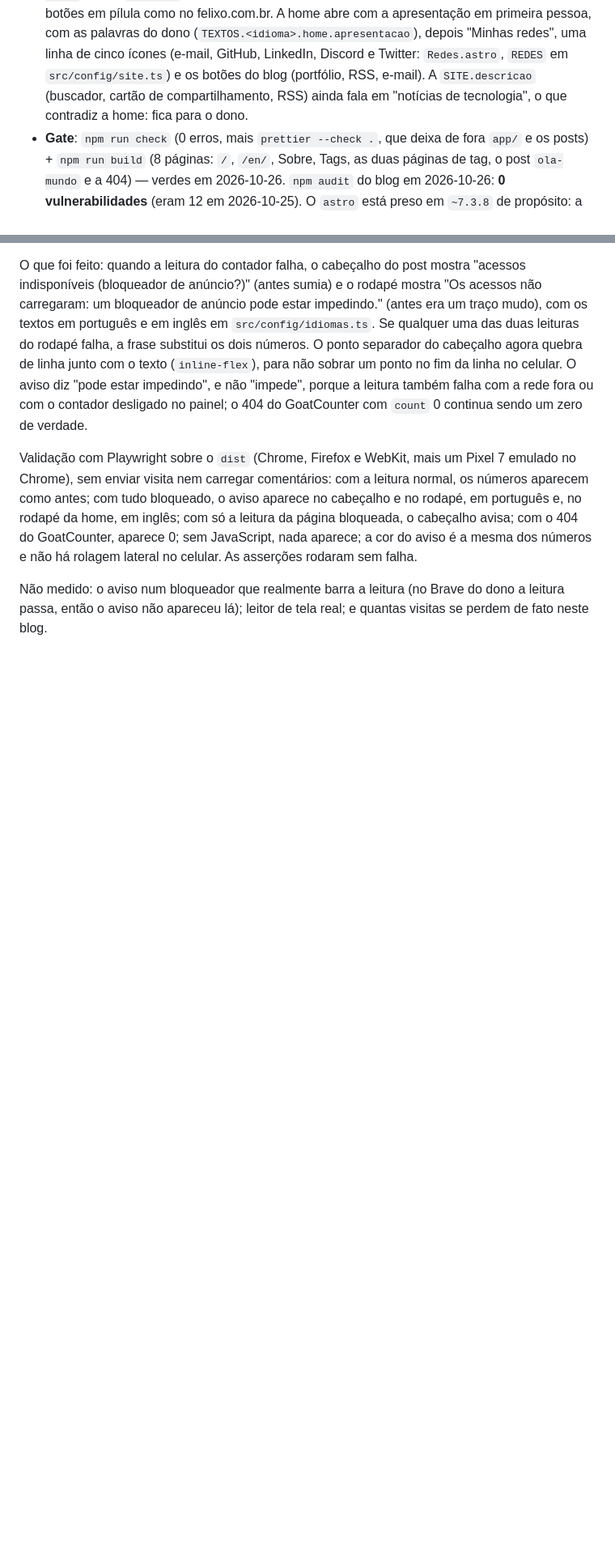
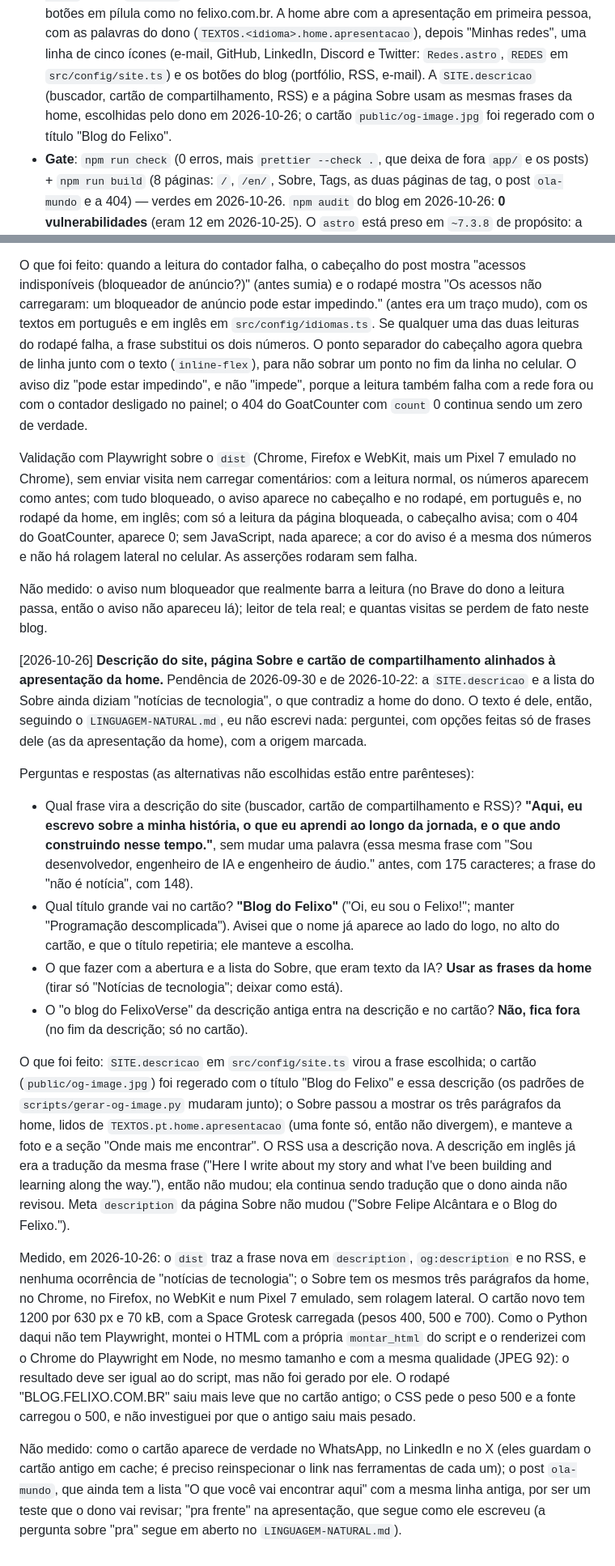
Before and after one commit to Felipe-Alcantara/felixo-blog, a Markdown page: IA.md, 2 parts joined by grey strips. Shown at 81% size. Drawn GitHub-style; blank space fills up the shorter version.

Commit message:
docs: registra no IA.md a descrição do site, o Sobre e o cartão alinhados à home
Co-Authored-By: Claude Sonnet 5.5 <noreply@anthropic.com>
Claude-Session: https://claude.ai/code/session_01VN6y9Bb3r7B7LnTu3Qi5vk

```diff
--- a/IA.md
+++ b/IA.md
@@ -75,8 +75,9 @@
   (`TEXTOS.<idioma>.home.apresentacao`), depois "Minhas redes", uma linha de cinco
   ícones (e-mail, GitHub, LinkedIn, Discord e Twitter: `Redes.astro`, `REDES` em
   `src/config/site.ts`) e os botões do blog (portfólio, RSS, e-mail). A
-  `SITE.descricao` (buscador, cartão de compartilhamento, RSS) ainda fala em
-  "notícias de tecnologia", o que contradiz a home: fica para o dono.
+  `SITE.descricao` (buscador, cartão de compartilhamento, RSS) e a página Sobre
+  usam as mesmas frases da home, escolhidas pelo dono em 2026-10-26; o cartão
+  `public/og-image.jpg` foi regerado com o título "Blog do Felixo".
 - **Gate**: `npm run check` (0 erros, mais `prettier --check .`, que deixa de
   fora `app/` e os posts) + `npm run build` (8 páginas: `/`, `/en/`,
   Sobre, Tags, as duas páginas de tag, o post `ola-mundo` e a 404) — verdes em
@@ -2383,3 +2384,56 @@ não há rolagem lateral no celular. As asserções rodaram sem falha.
 Não medido: o aviso num bloqueador que realmente barra a leitura (no Brave do
 dono a leitura passa, então o aviso não apareceu lá); leitor de tela real; e
 quantas visitas se perdem de fato neste blog.
+
+[2026-10-26] **Descrição do site, página Sobre e cartão de compartilhamento
+alinhados à apresentação da home.** Pendência de 2026-09-30 e de 2026-10-22: a
+`SITE.descricao` e a lista do Sobre ainda diziam "notícias de tecnologia", o que
+contradiz a home do dono. O texto é dele, então, seguindo o
+`LINGUAGEM-NATURAL.md`, eu não escrevi nada: perguntei, com opções feitas só de
+frases dele (as da apresentação da home), com a origem marcada.
+
+Perguntas e respostas (as alternativas não escolhidas estão entre parênteses):
+
+- Qual frase vira a descrição do site (buscador, cartão de compartilhamento e
+  RSS)? **"Aqui, eu escrevo sobre a minha história, o que eu aprendi ao longo da
+  jornada, e o que ando construindo nesse tempo."**, sem mudar uma palavra (essa
+  mesma frase com "Sou desenvolvedor, engenheiro de IA e engenheiro de áudio."
+  antes, com 175 caracteres; a frase do "não é notícia", com 148).
+- Qual título grande vai no cartão? **"Blog do Felixo"** ("Oi, eu sou o
+  Felixo!"; manter "Programação descomplicada"). Avisei que o nome já aparece ao
+  lado do logo, no alto do cartão, e que o título repetiria; ele manteve a
+  escolha.
+- O que fazer com a abertura e a lista do Sobre, que eram texto da IA? **Usar as
+  frases da home** (tirar só "Notícias de tecnologia"; deixar como está).
+- O "o blog do FelixoVerse" da descrição antiga entra na descrição e no cartão?
+  **Não, fica fora** (no fim da descrição; só no cartão).
+
+O que foi feito: `SITE.descricao` em `src/config/site.ts` virou a frase
+escolhida; o cartão (`public/og-image.jpg`) foi regerado com o título "Blog do
+Felixo" e essa descrição (os padrões de `scripts/gerar-og-image.py` mudaram
+junto); o Sobre passou a mostrar os três parágrafos da home, lidos de
+`TEXTOS.pt.home.apresentacao` (uma fonte só, então não divergem), e manteve a
+foto e a seção "Onde mais me encontrar". O RSS usa a descrição nova. A descrição
+em inglês já era a tradução da mesma frase ("Here I write about my story and
+what I've been building and learning along the way."), então não mudou; ela
+continua sendo tradução que o dono ainda não revisou. Meta `description` da
+página Sobre não mudou ("Sobre Felipe Alcântara e o Blog do Felixo.").
+
+Medido, em 2026-10-26: o `dist` traz a frase nova em `description`,
+`og:description` e no RSS, e nenhuma ocorrência de "notícias de tecnologia"; o
+Sobre tem os mesmos três parágrafos da home, no Chrome, no Firefox, no WebKit e
+num Pixel 7 emulado, sem rolagem lateral. O cartão novo tem 1200 por 630 px e 70
+kB, com a Space Grotesk carregada (pesos 400, 500 e 700). Como o Python daqui
+não tem Playwright, montei o HTML com a própria `montar_html` do script e o
+renderizei com o Chrome do Playwright em Node, no mesmo tamanho e com a mesma
+qualidade (JPEG 92): o resultado deve ser igual ao do script, mas não foi gerado
+por ele. O rodapé "BLOG.FELIXO.COM.BR" saiu mais leve que no cartão antigo; o
+CSS pede o peso 500 e a fonte carregou o 500, e não investiguei por que o antigo
+saiu mais pesado.
+
+Não medido: como o cartão aparece de verdade no WhatsApp, no LinkedIn e no X
+(eles guardam o cartão antigo em cache; é preciso reinspecionar o link nas
+ferramentas de cada um); o post `ola-mundo`, que ainda tem a lista "O que você
+vai encontrar aqui" com a mesma linha antiga, por ser um teste que o dono vai
+revisar; "pra frente" na apresentação, que segue como ele escreveu (a pergunta
+sobre "pra" segue em aberto no `LINGUAGEM-NATURAL.md`).
```
